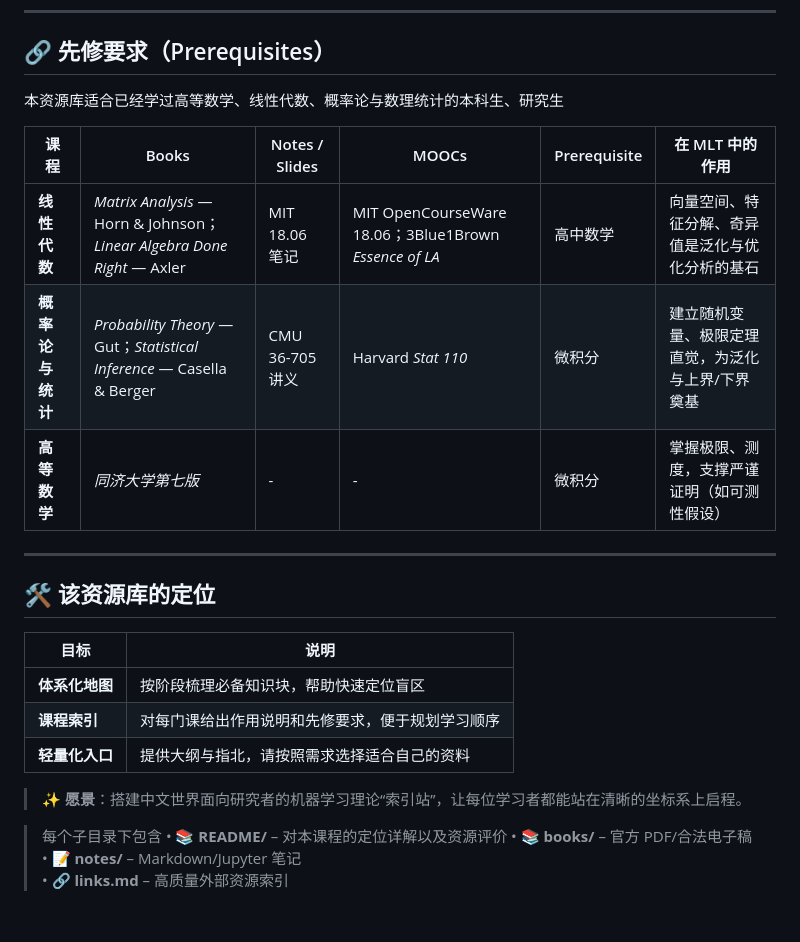
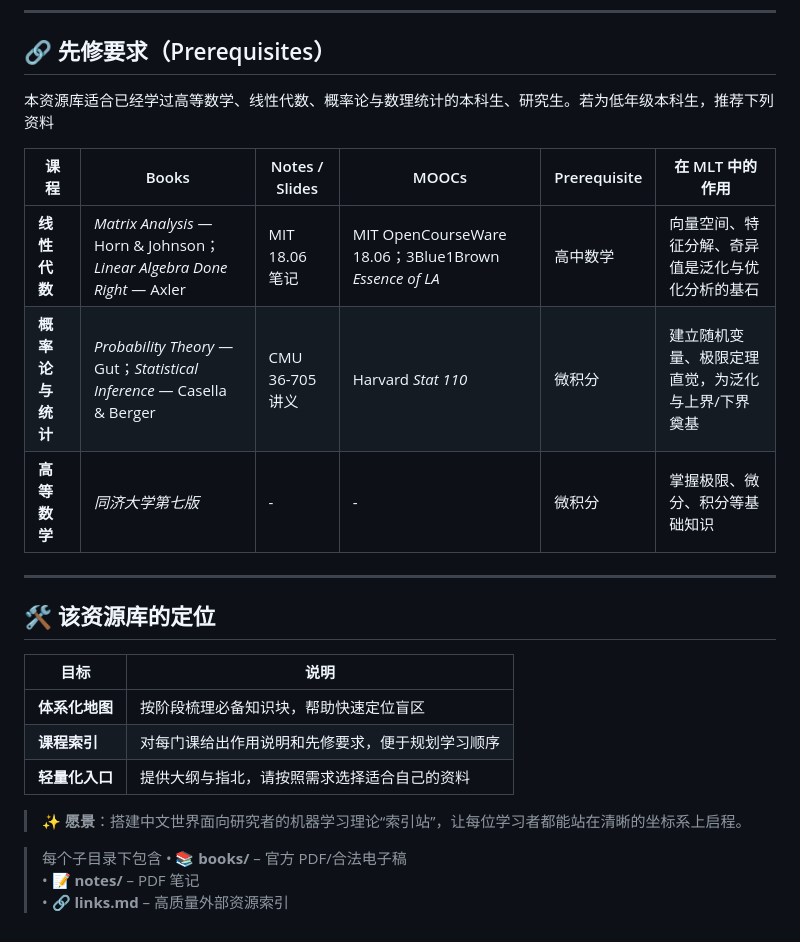
Before and after one commit to MIStatlE/math-to-ml-, a Markdown page: README.md, the part around the change. GitHub-like rendering.

```diff
--- a/README.md
+++ b/README.md
@@ -35,13 +35,13 @@
 ---
 
 ## 🔗 先修要求（Prerequisites）
-本资源库适合已经学过高等数学、线性代数、概率论与数理统计的本科生、研究生
+本资源库适合已经学过高等数学、线性代数、概率论与数理统计的本科生、研究生。若为低年级本科生，推荐下列资料
 
 | 课程 | Books | Notes / Slides | MOOCs | Prerequisite | 在 MLT 中的作用 |
 |------|-------|----------------|-------|--------------|-----------------|
 | **线性代数** | *Matrix Analysis* — Horn & Johnson；*Linear Algebra Done Right* — Axler | MIT 18.06 笔记 | MIT OpenCourseWare 18.06；3Blue1Brown *Essence of LA* | 高中数学 | 向量空间、特征分解、奇异值是泛化与优化分析的基石 |
 | **概率论与统计** | *Probability Theory* — Gut；*Statistical Inference* — Casella & Berger | CMU 36-705 讲义 | Harvard *Stat 110* | 微积分 | 建立随机变量、极限定理直觉，为泛化与上界/下界奠基 |
-| **高等数学** | *同济大学第七版*  | - | - | 微积分 | 掌握极限、测度，支撑严谨证明（如可测性假设） |
+| **高等数学** | *同济大学第七版*  | - | - | 微积分 | 掌握极限、微分、积分等基础知识 |
 
 
 ---
@@ -61,7 +61,6 @@
 
 
 > 每个子目录下包含
-> • 📚 **README/** – 对本课程的定位详解以及资源评价
 > • 📚 **books/** – 官方 PDF/合法电子稿
-> • 📝 **notes/** – Markdown/Jupyter 笔记
+> • 📝 **notes/** – PDF 笔记
 > • 🔗 **links.md** – 高质量外部资源索引
```
